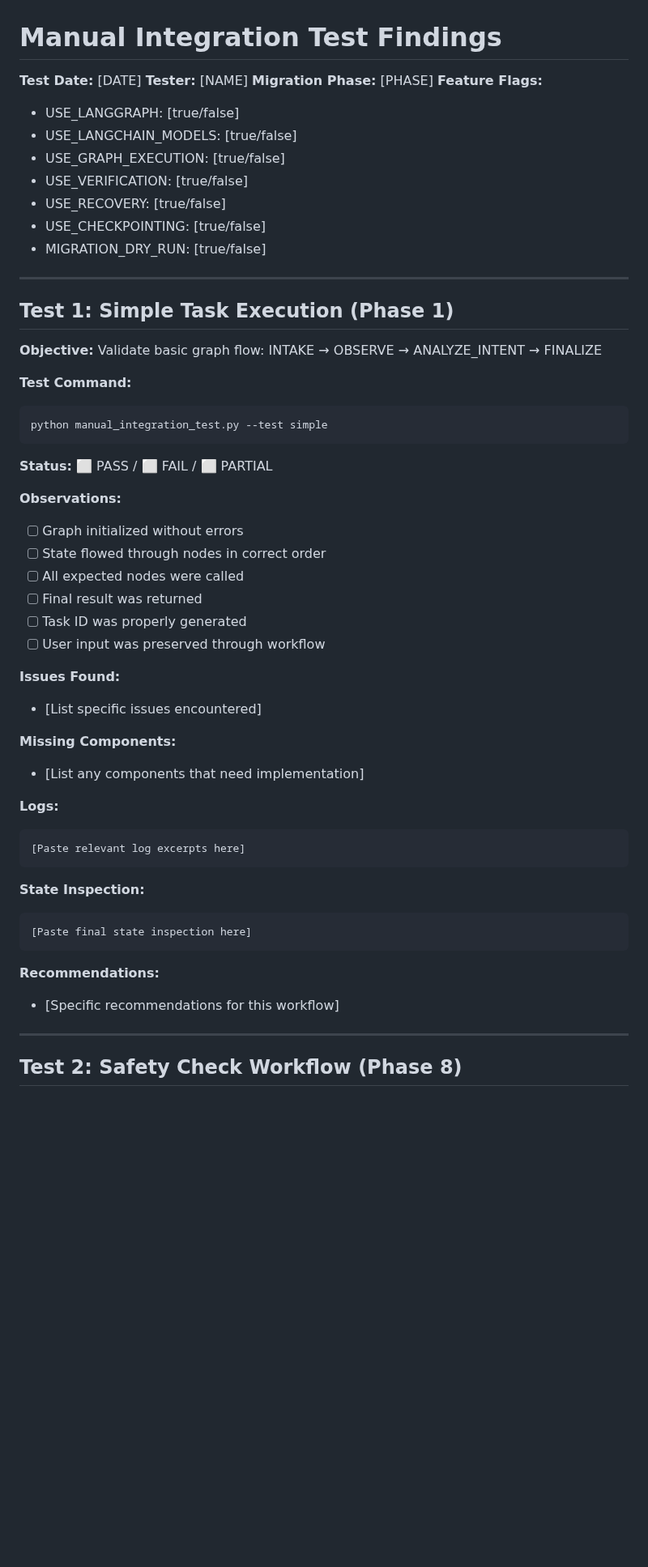
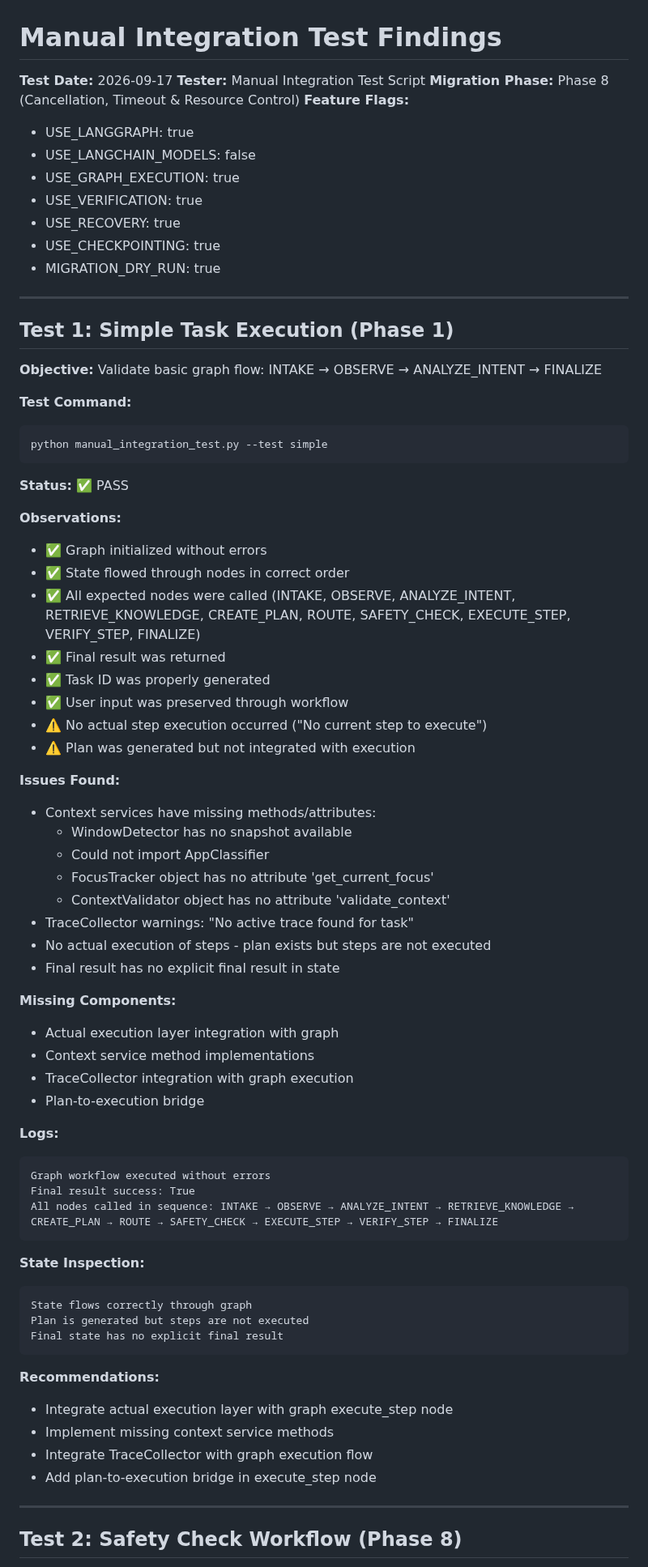
Before and after one commit to Hanan-Abbas/Operonix, a Markdown page: manual_integration_findings.md, the part around one of its changes. Shown at 81% size. GitHub-like rendering; blank space fills up the shorter version.

````diff
--- a/manual_integration_findings.md
+++ b/manual_integration_findings.md
@@ -1,16 +1,16 @@
 # Manual Integration Test Findings
 
-**Test Date:** [DATE]
-**Tester:** [NAME]
-**Migration Phase:** [PHASE]
+**Test Date:** 2026-09-17
+**Tester:** Manual Integration Test Script
+**Migration Phase:** Phase 8 (Cancellation, Timeout & Resource Control)
 **Feature Flags:**
-- USE_LANGGRAPH: [true/false]
-- USE_LANGCHAIN_MODELS: [true/false]
-- USE_GRAPH_EXECUTION: [true/false]
-- USE_VERIFICATION: [true/false]
-- USE_RECOVERY: [true/false]
-- USE_CHECKPOINTING: [true/false]
-- MIGRATION_DRY_RUN: [true/false]
+- USE_LANGGRAPH: true
+- USE_LANGCHAIN_MODELS: false
+- USE_GRAPH_EXECUTION: true
+- USE_VERIFICATION: true
+- USE_RECOVERY: true
+- USE_CHECKPOINTING: true
+- MIGRATION_DRY_RUN: true
 
 ---
 
@@ -23,34 +23,53 @@
 python manual_integration_test.py --test simple
 ```
 
-**Status:** ⬜ PASS / ⬜ FAIL / ⬜ PARTIAL
+**Status:** ✅ PASS
 
 **Observations:**
-- [ ] Graph initialized without errors
-- [ ] State flowed through nodes in correct order
-- [ ] All expected nodes were called
-- [ ] Final result was returned
-- [ ] Task ID was properly generated
-- [ ] User input was preserved through workflow
+- ✅ Graph initialized without errors
+- ✅ State flowed through nodes in correct order
+- ✅ All expected nodes were called (INTAKE, OBSERVE, ANALYZE_INTENT, RETRIEVE_KNOWLEDGE, CREATE_PLAN, ROUTE, SAFETY_CHECK, EXECUTE_STEP, VERIFY_STEP, FINALIZE)
+- ✅ Final result was returned
+- ✅ Task ID was properly generated
+- ✅ User input was preserved through workflow
+- ⚠️ No actual step execution occurred ("No current step to execute")
+- ⚠️ Plan was generated but not integrated with execution
 
 **Issues Found:**
-- [List specific issues encountered]
+- Context services have missing methods/attributes:
+  - WindowDetector has no snapshot available
+  - Could not import AppClassifier
+  - FocusTracker object has no attribute 'get_current_focus'
+  - ContextValidator object has no attribute 'validate_context'
+- TraceCollector warnings: "No active trace found for task"
+- No actual execution of steps - plan exists but steps are not executed
+- Final result has no explicit final result in state
 
 **Missing Components:**
-- [List any components that need implementation]
+- Actual execution layer integration with graph
+- Context service method implementations
+- TraceCollector integration with graph execution
+- Plan-to-execution bridge
 
 **Logs:**
 ```
-[Paste relevant log excerpts here]
+Graph workflow executed without errors
+Final result success: True
+All nodes called in sequence: INTAKE → OBSERVE → ANALYZE_INTENT → RETRIEVE_KNOWLEDGE → CREATE_PLAN → ROUTE → SAFETY_CHECK → EXECUTE_STEP → VERIFY_STEP → FINALIZE
 ```
 
 **State Inspection:**
 ```
-[Paste final state inspection here]
+State flows correctly through graph
+Plan is generated but steps are not executed
+Final state has no explicit final result
 ```
 
 **Recommendations:**
-- [Specific recommendations for this workflow]
+- Integrate actual execution layer with graph execute_step node
+- Implement missing context service methods
+- Integrate TraceCollector with graph execution flow
+- Add plan-to-execution bridge in execute_step node
 
 ---
 
````
Also changed, not shown: other parts of manual_integration_findings.md (+112 -65 lines).
